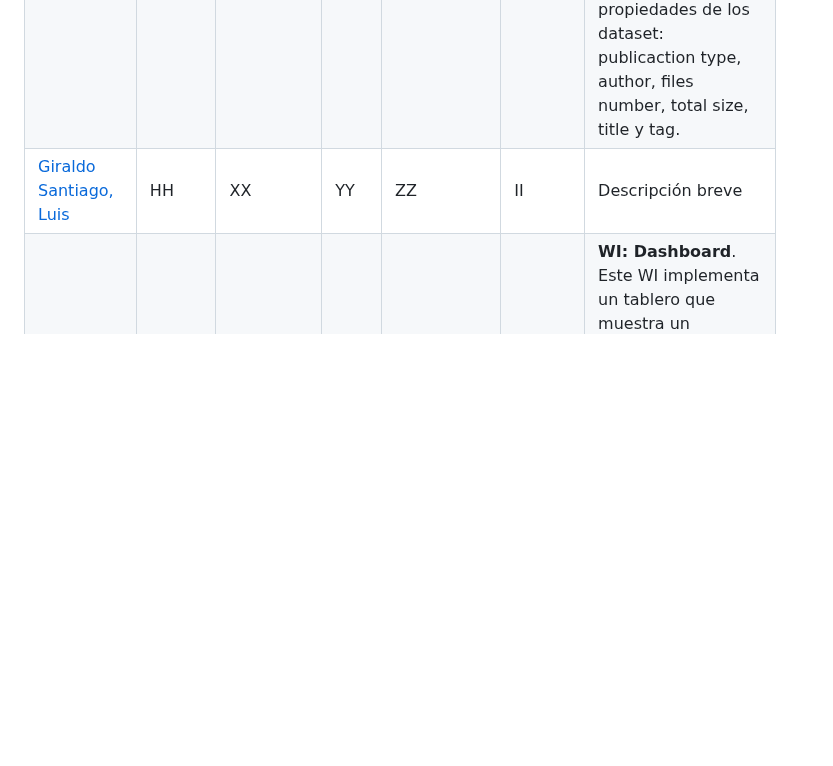
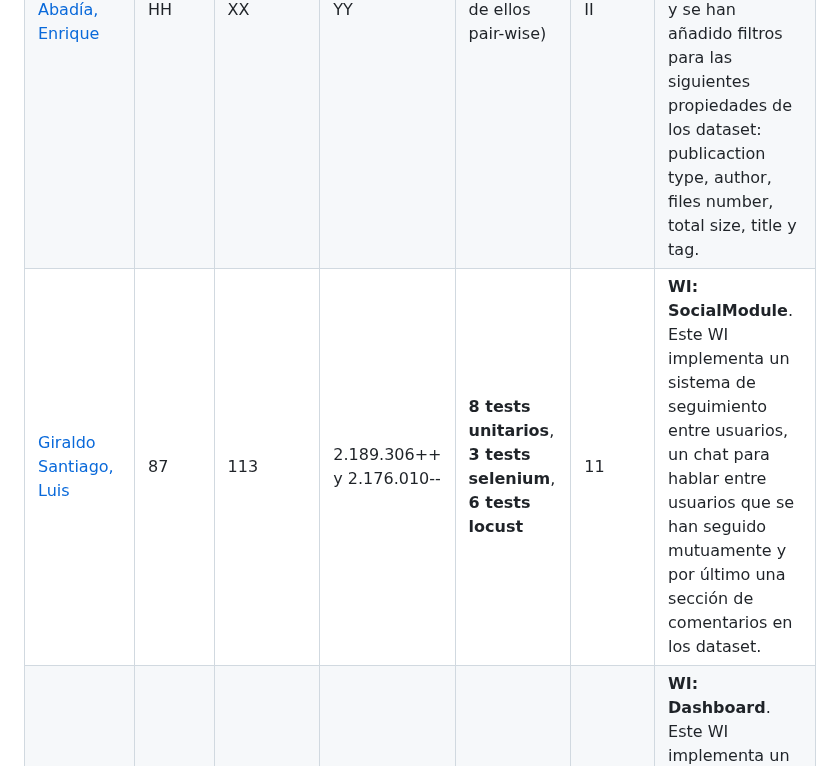
Before and after one commit to berenjena-hub/berenjena-hub, a Markdown page: docs/Documento del Proyecto.md, the part around the change. GitHub-like rendering; blank space fills up the shorter version.

Commit message:
fix(docs): Se añade mi parte al documento. #104

```diff
--- a/docs/Documento del Proyecto.md
+++ b/docs/Documento del Proyecto.md
@@ -21,7 +21,7 @@
 |----------------------------------|-------|---------|-----|------|--------|-------------------|
 | [Fernández Mota, Francisco](#)   | HH    | XX      | YY  | **5 tests unitarios**, **3 tests de interfaz**   | II     | **Download in different formats**. Este WI implementa botones adicionales para que los usuarios puedan descargar tanto datasets como modelos en diferentes formatos además de los ya propuestos (UVL, Glencoe, AFM, JSON, SPLOT y CNF). |
 | [García Abadía, Enrique](#)     | HH    | XX      | YY  | **4 tests** (1 de ellos pair-wise)   | II     | **WI: Advanced Filtering**. En este WI se trabaja sobre la pestaña 'explore' de la aplicacion, donde se han eliminado los filtros que habia y se han añadido filtros para las siguientes propiedades de los dataset: publicaction type, author, files number, total size, title y tag. |
-| [Giraldo Santiago, Luis](#)      | HH    | XX      | YY  | ZZ   | II     | Descripción breve |
+| [Giraldo Santiago, Luis](#)      | 87    | 113      | 2.189.306++ y 2.176.010-- | **8 tests unitarios**, **3 tests selenium**, **6 tests locust**   | 11     | **WI: SocialModule**. Este WI implementa un sistema de seguimiento entre usuarios, un chat para hablar entre usuarios que se han seguido mutuamente y por último una sección de comentarios en los dataset. |
 | [Sheng Chen](#)                  | HH    | XX      | YY  | **6 tests Selenium**, **6 tests unitarios**   | II     | **WI: Dashboard**. Este WI implementa un tablero que muestra un resumen de las estadísticas clave del sistema: datasets sincronizados/no sincronizados, descargas, vistas y conteo dinámico de equipos. |
 | [Solís Agudo, Felipe](#)         | HH    | XX      | YY  | ZZ   | II     | Descripción breve |
 | [Vargas Muñiz, David](#)         | HH    | XX      | YY  | ZZ   | II     | Descripción breve |
```
